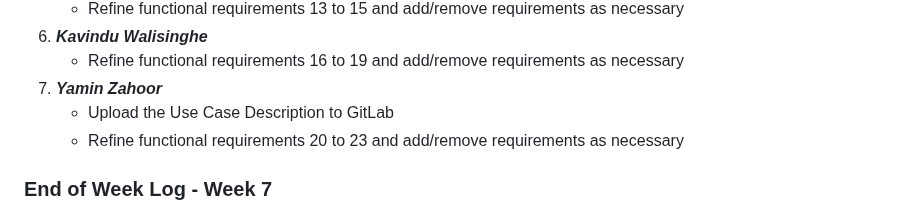
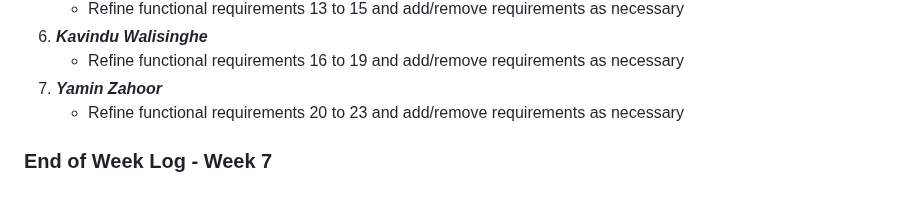
Before and after one commit to nlrichi/PersoTaxi-SystemDesign, a Markdown page: WeeklyLog.md, the part around the change. Rendered like a GitHub page.

```diff
--- a/WeeklyLog.md
+++ b/WeeklyLog.md
@@ -83,7 +83,6 @@ Here are the tasks that have been assigned to each group member for this week:
 6. ***Kavindu Walisinghe***
     - Refine functional requirements 16 to 19 and add/remove requirements as necessary
 7. ***Yamin Zahoor***
-    - Upload the Use Case Description to GitLab
     - Refine functional requirements 20 to 23 and add/remove requirements as necessary
 
 ### End of Week Log - Week 7
```
